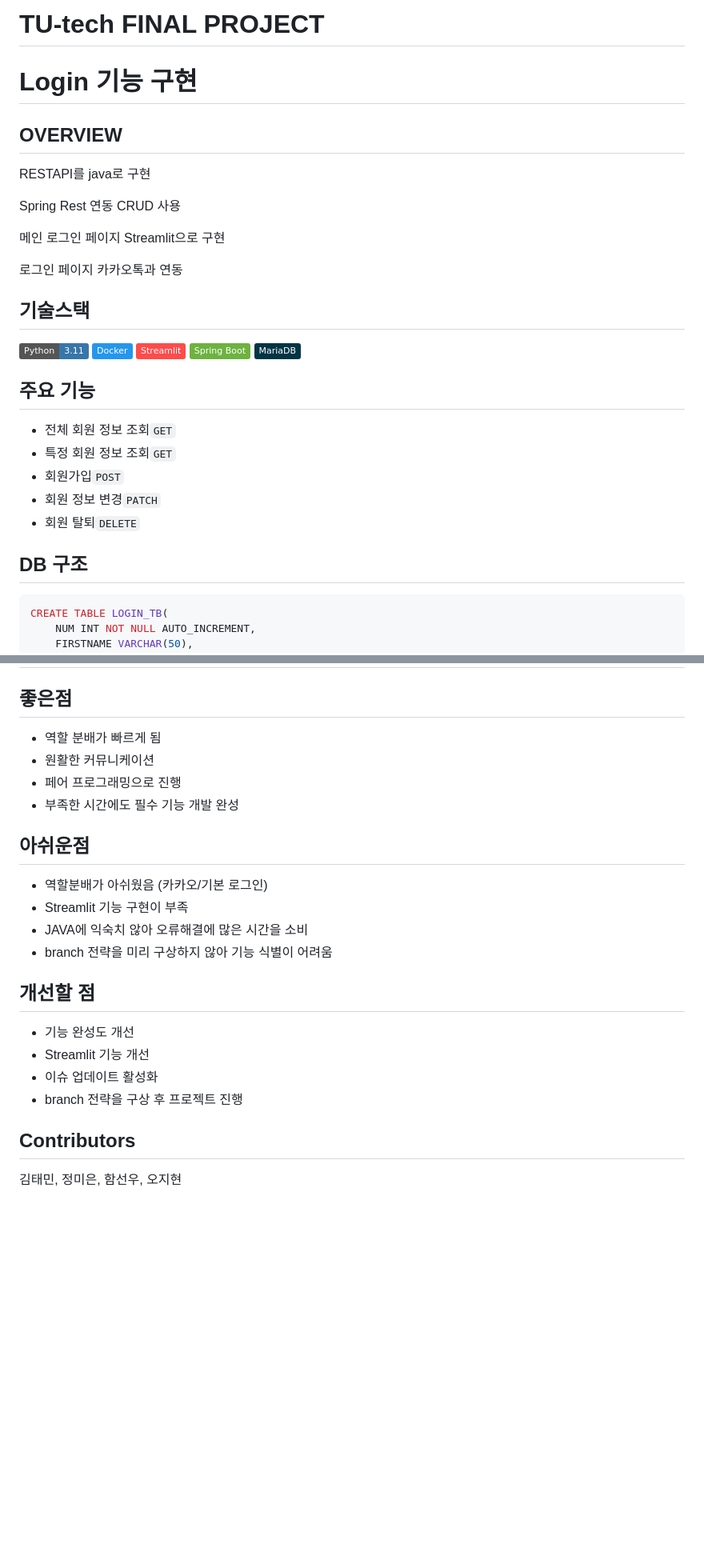
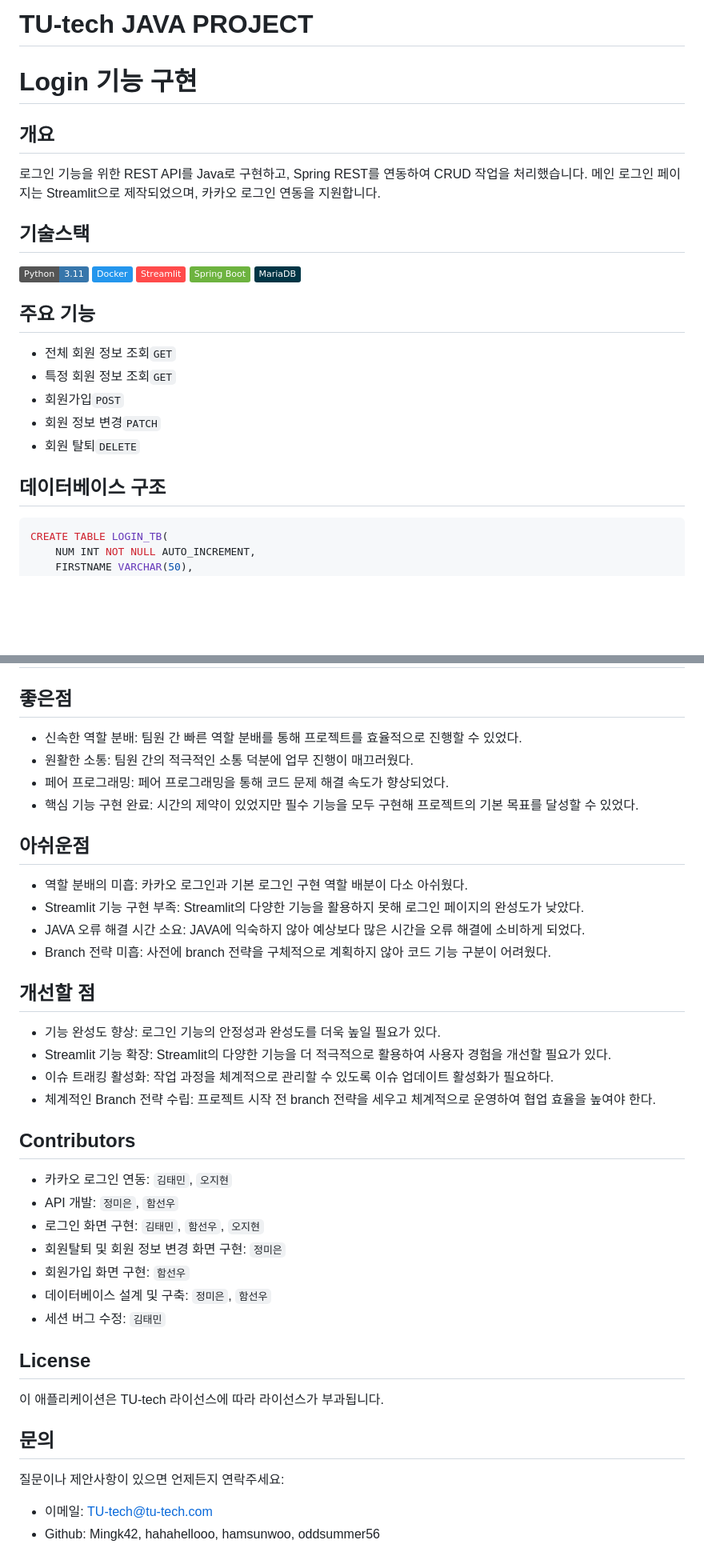
Before and after one commit to Team1-TU-tech/login, a Markdown page: README.md, 2 parts joined by grey strips. Shown: that part at 80% size. GitHub-like rendering; badges without logos; blank space fills up the shorter version.

````diff
--- a/README.md
+++ b/README.md
@@ -1,25 +1,12 @@
-# TU-tech FINAL PROJECT
+# TU-tech JAVA PROJECT
 # Login 기능 구현
-## OVERVIEW
-RESTAPI를 java로 구현
-
-
-Spring Rest 연동 CRUD 사용
-
-
-메인 로그인 페이지 Streamlit으로 구현
-
-
-로그인 페이지 카카오톡과 연동
-
-
+## 개요
+로그인 기능을 위한 REST API를 Java로 구현하고, Spring REST를 연동하여 CRUD 작업을 처리했습니다. 메인 로그인 페이지는 Streamlit으로 제작되었으며, 카카오 로그인 연동을 지원합니다.
 
 
 ## 기술스택
 <img src="https://img.shields.io/badge/Python-3.11-3776AB?style=flat&logo=Python&logoColor=F5F7F8"/>   <img src="https://img.shields.io/badge/Docker-2496ED?style=flat&logo=Docker&logoColor=F5F7F8"/>
 <img src="https://img.shields.io/badge/Streamlit-FF4B4B?style=flat&logo=Streamit&logoColor=F5F7F8"/>   <img src="https://img.shields.io/badge/Spring Boot-6DB33F?style=flat&logo=Spring Boot&logoColor=F5F7F8"/>   <img src="https://img.shields.io/badge/MariaDB-003545?style=flat&logo=MariaDB&logoColor=F5F7F8"/>
-
-
 
 
 
@@ -30,8 +17,10 @@ Spring Rest 연동 CRUD 사용
 - 회원 정보 변경`PATCH`
 - 회원 탈퇴`DELETE`
 
-## DB 구조
-```java
+
+
+## 데이터베이스 구조
+```sql
 CREATE TABLE LOGIN_TB(
     NUM INT NOT NULL AUTO_INCREMENT,
     FIRSTNAME VARCHAR(50),
@@ -98,22 +87,36 @@ https://github.com/user-attachments/assets/2178658e-91bc-4764-b05d-3af81de834e1
 # 회고
 
 ## 좋은점
-- 역할 분배가 빠르게 됨
-- 원활한 커뮤니케이션
-- 페어 프로그래밍으로 진행
-- 부족한 시간에도 필수 기능 개발 완성
+- 신속한 역할 분배: 팀원 간 빠른 역할 분배를 통해 프로젝트를 효율적으로 진행할 수 있었다.
+- 원활한 소통: 팀원 간의 적극적인 소통 덕분에 업무 진행이 매끄러웠다.
+- 페어 프로그래밍: 페어 프로그래밍을 통해 코드 문제 해결 속도가 향상되었다.
+- 핵심 기능 구현 완료: 시간의 제약이 있었지만 필수 기능을 모두 구현해 프로젝트의 기본 목표를 달성할 수 있었다.
 
 ## 아쉬운점
-- 역할분배가 아쉬웠음 (카카오/기본 로그인)
-- Streamlit 기능 구현이 부족
-- JAVA에 익숙치 않아 오류해결에 많은 시간을 소비
-- branch 전략을 미리 구상하지 않아 기능 식별이 어려움
+- 역할 분배의 미흡: 카카오 로그인과 기본 로그인 구현 역할 배분이 다소 아쉬웠다.
+- Streamlit 기능 구현 부족: Streamlit의 다양한 기능을 활용하지 못해 로그인 페이지의 완성도가 낮았다.
+- JAVA 오류 해결 시간 소요: JAVA에 익숙하지 않아 예상보다 많은 시간을 오류 해결에 소비하게 되었다.
+- Branch 전략 미흡: 사전에 branch 전략을 구체적으로 계획하지 않아 코드 기능 구분이 어려웠다.
 
 ## 개선할 점
-- 기능 완성도 개선
-- Streamlit 기능 개선
-- 이슈 업데이트 활성화
-- branch 전략을 구상 후 프로젝트 진행
+- 기능 완성도 향상: 로그인 기능의 안정성과 완성도를 더욱 높일 필요가 있다.
+- Streamlit 기능 확장: Streamlit의 다양한 기능을 더 적극적으로 활용하여 사용자 경험을 개선할 필요가 있다.
+- 이슈 트래킹 활성화: 작업 과정을 체계적으로 관리할 수 있도록 이슈 업데이트 활성화가 필요하다.
+- 체계적인 Branch 전략 수립: 프로젝트 시작 전 branch 전략을 세우고 체계적으로 운영하여 협업 효율을 높여야 한다.
 
 ## Contributors
-김태민, 정미은, 함선우, 오지현
+- 카카오 로그인 연동: `김태민`, `오지현`
+- API 개발: `정미은`, `함선우`
+- 로그인 화면 구현: `김태민`, `함선우`, `오지현`
+- 회원탈퇴 및 회원 정보 변경 화면 구현: `정미은`
+- 회원가입 화면 구현: `함선우`
+- 데이터베이스 설계 및 구축: `정미은`, `함선우`
+- 세션 버그 수정: `김태민`
+
+## License
+이 애플리케이션은 TU-tech 라이선스에 따라 라이선스가 부과됩니다.
+
+## 문의
+질문이나 제안사항이 있으면 언제든지 연락주세요:
+- 이메일: TU-tech@tu-tech.com
+- Github: Mingk42, hahahellooo, hamsunwoo, oddsummer56
````
Also changed, not shown: other parts of README.md (+1 -1 lines).
